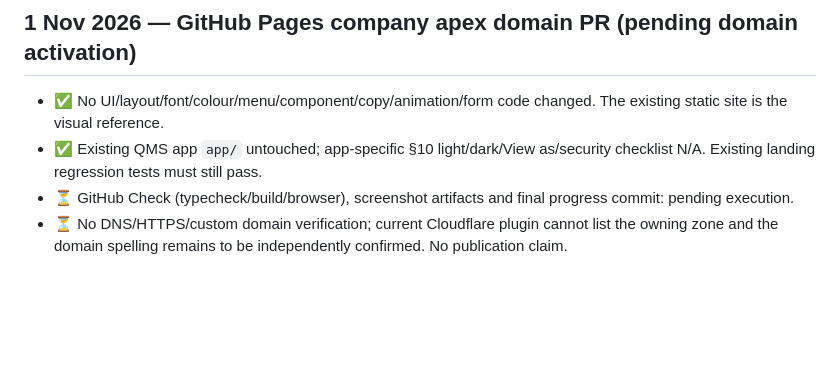
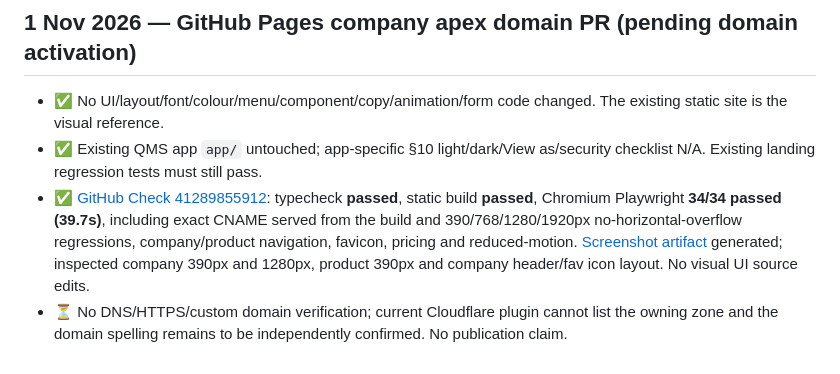
Before and after one commit to dbauto/thryvems-landingpage, a Markdown page: plan/ui-review.md, the part around the change. Rendered like a GitHub page; blank space fills up the shorter version.

Commit message:
docs(ui): record passing 34-test Pages domain review and screenshots

```diff
--- a/plan/ui-review.md
+++ b/plan/ui-review.md
@@ -156,5 +156,5 @@
 ## 1 Nov 2026 — GitHub Pages company apex domain PR (pending domain activation)
 - ✅ No UI/layout/font/colour/menu/component/copy/animation/form code changed. The existing static site is the visual reference.
 - ✅ Existing QMS app `app/` untouched; app-specific §10 light/dark/View as/security checklist N/A. Existing landing regression tests must still pass.
-- ⏳ GitHub Check (typecheck/build/browser), screenshot artifacts and final progress commit: pending execution.
+- ✅ [GitHub Check 41289855912](https://github.com/dbauto/thryvems-landingpage/actions/runs/41289855912): typecheck **passed**, static build **passed**, Chromium Playwright **34/34 passed (39.7s)**, including exact CNAME served from the build and 390/768/1280/1920px no-horizontal-overflow regressions, company/product navigation, favicon, pricing and reduced-motion. [Screenshot artifact](https://github.com/dbauto/thryvems-landingpage/actions/runs/41289855912/artifacts/13077235316) generated; inspected company 390px and 1280px, product 390px and company header/fav icon layout. No visual UI source edits.
 - ⏳ No DNS/HTTPS/custom domain verification; current Cloudflare plugin cannot list the owning zone and the domain spelling remains to be independently confirmed. No publication claim.
```
